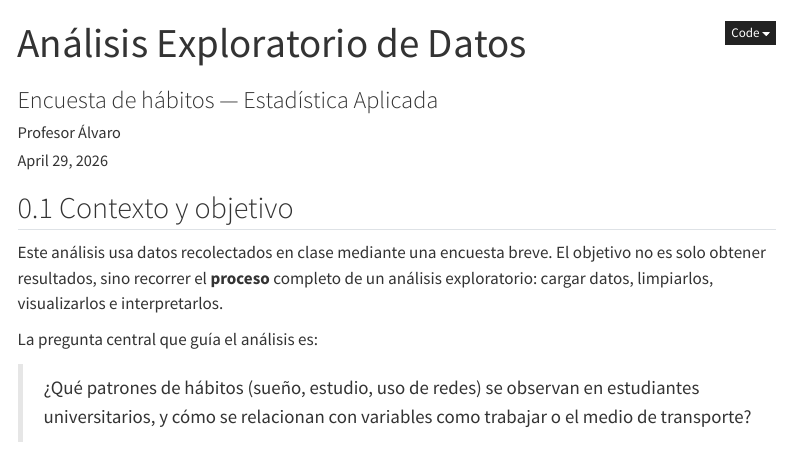
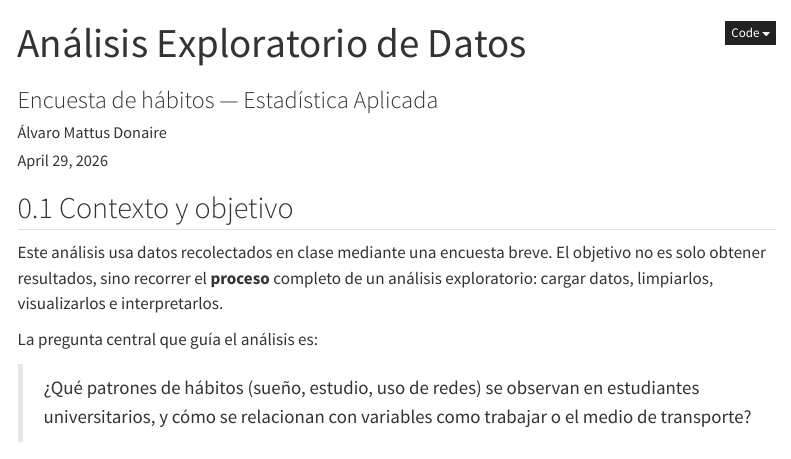
Before and after one commit to varodonaire/ProtoEDA, a Quarto document (analisis_exploratorio.qmd): the page in a window 1100 px wide, from its top. Rendered offline with R 4.5, knitr and Pandoc in place of Quarto, with nearby package versions; menus at the side of the page are left out; long lines of code are wrapped.

Commit message:
Cambio de nombre: no me llamo profesor Álvaro.

```diff
--- a/analisis_exploratorio.qmd
+++ b/analisis_exploratorio.qmd
@@ -1,7 +1,7 @@
 ---
 title: Análisis Exploratorio de Datos
 subtitle: Encuesta de hábitos — Estadística Aplicada
-author: Profesor Álvaro
+author: Álvaro Mattus Donaire
 date: today
 lang: es
 format:
```
Also changed, not shown: analisis_exploratorio.html (added).
